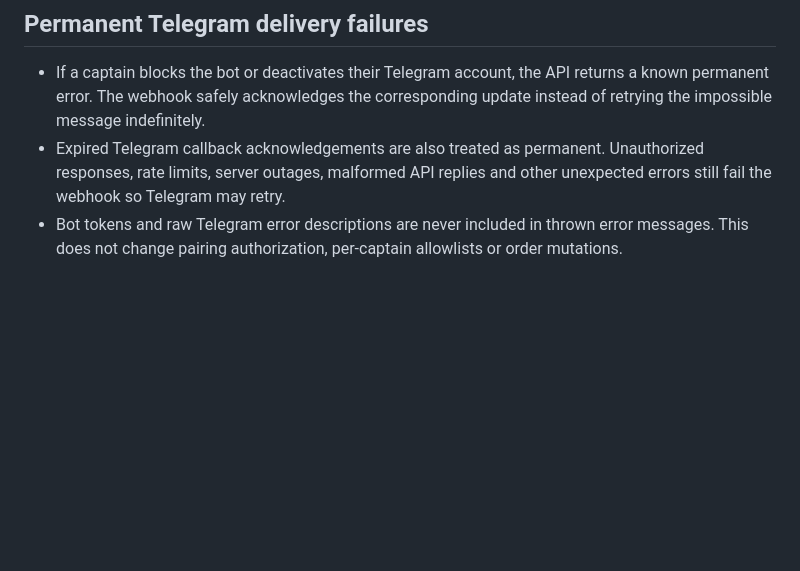
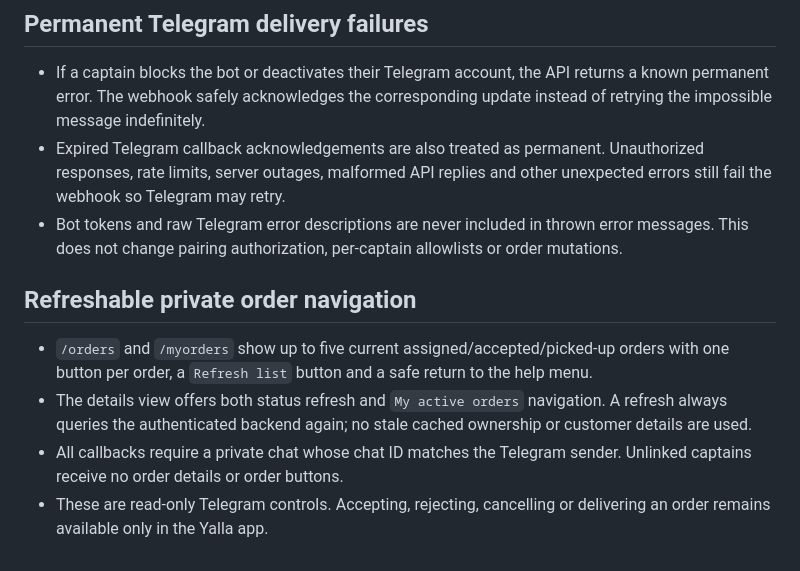
Before and after one commit to MohammedEmad333/Yalla, a Markdown page: telegram-captain-bot/README.md, the part around the change. Drawn GitHub-style; blank space fills up the shorter version.

Commit message:
docs(telegram): explain safe order-list refresh and navigation

```diff
--- a/telegram-captain-bot/README.md
+++ b/telegram-captain-bot/README.md
@@ -70,3 +70,10 @@ Run `node --test test/*.test.js` and `node index.js` from this directory. Config
 - If a captain blocks the bot or deactivates their Telegram account, the API returns a known permanent error. The webhook safely acknowledges the corresponding update instead of retrying the impossible message indefinitely.
 - Expired Telegram callback acknowledgements are also treated as permanent. Unauthorized responses, rate limits, server outages, malformed API replies and other unexpected errors still fail the webhook so Telegram may retry.
 - Bot tokens and raw Telegram error descriptions are never included in thrown error messages. This does not change pairing authorization, per-captain allowlists or order mutations.
+
+## Refreshable private order navigation
+
+- `/orders` and `/myorders` show up to five current assigned/accepted/picked-up orders with one button per order, a `Refresh list` button and a safe return to the help menu.
+- The details view offers both status refresh and `My active orders` navigation. A refresh always queries the authenticated backend again; no stale cached ownership or customer details are used.
+- All callbacks require a private chat whose chat ID matches the Telegram sender. Unlinked captains receive no order details or order buttons.
+- These are read-only Telegram controls. Accepting, rejecting, cancelling or delivering an order remains available only in the Yalla app.
```
